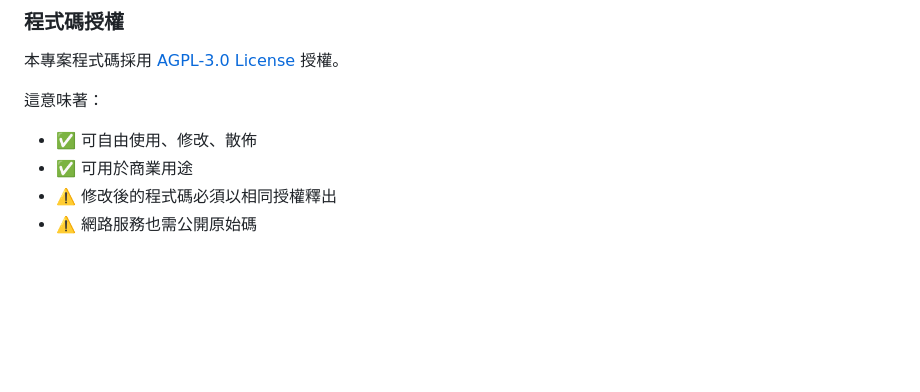
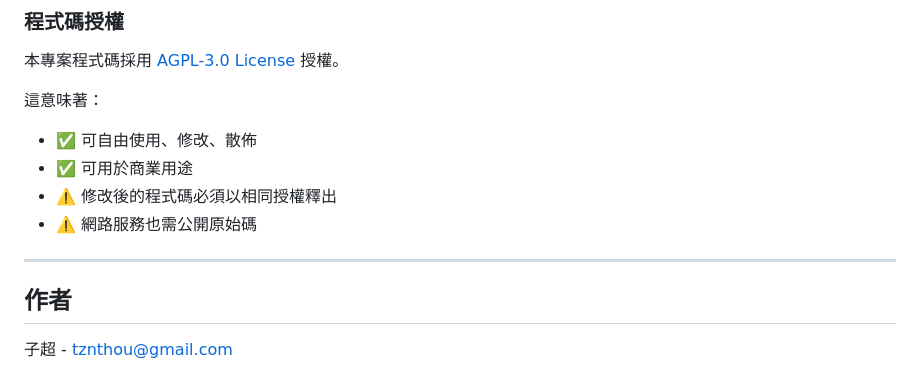
Before and after one commit to tznthou/day-24-topography-of-care, a Markdown page: README.md, the part around the change. Rendered like a GitHub page; blank space fills up the shorter version.

Commit message:
docs: 新增作者資訊
🤖 Generated with [Claude Code](https://claude.com/claude-code)

Co-Authored-By: Claude Opus 4.5 <noreply@anthropic.com>

```diff
--- a/README.md
+++ b/README.md
@@ -290,3 +290,9 @@ energy(x, y) = A × exp(-d² / 2σ²)
 - ✅ 可用於商業用途
 - ⚠️ 修改後的程式碼必須以相同授權釋出
 - ⚠️ 網路服務也需公開原始碼
+
+---
+
+## 作者
+
+子超 - [tznthou@gmail.com](mailto:tznthou@gmail.com)
```
